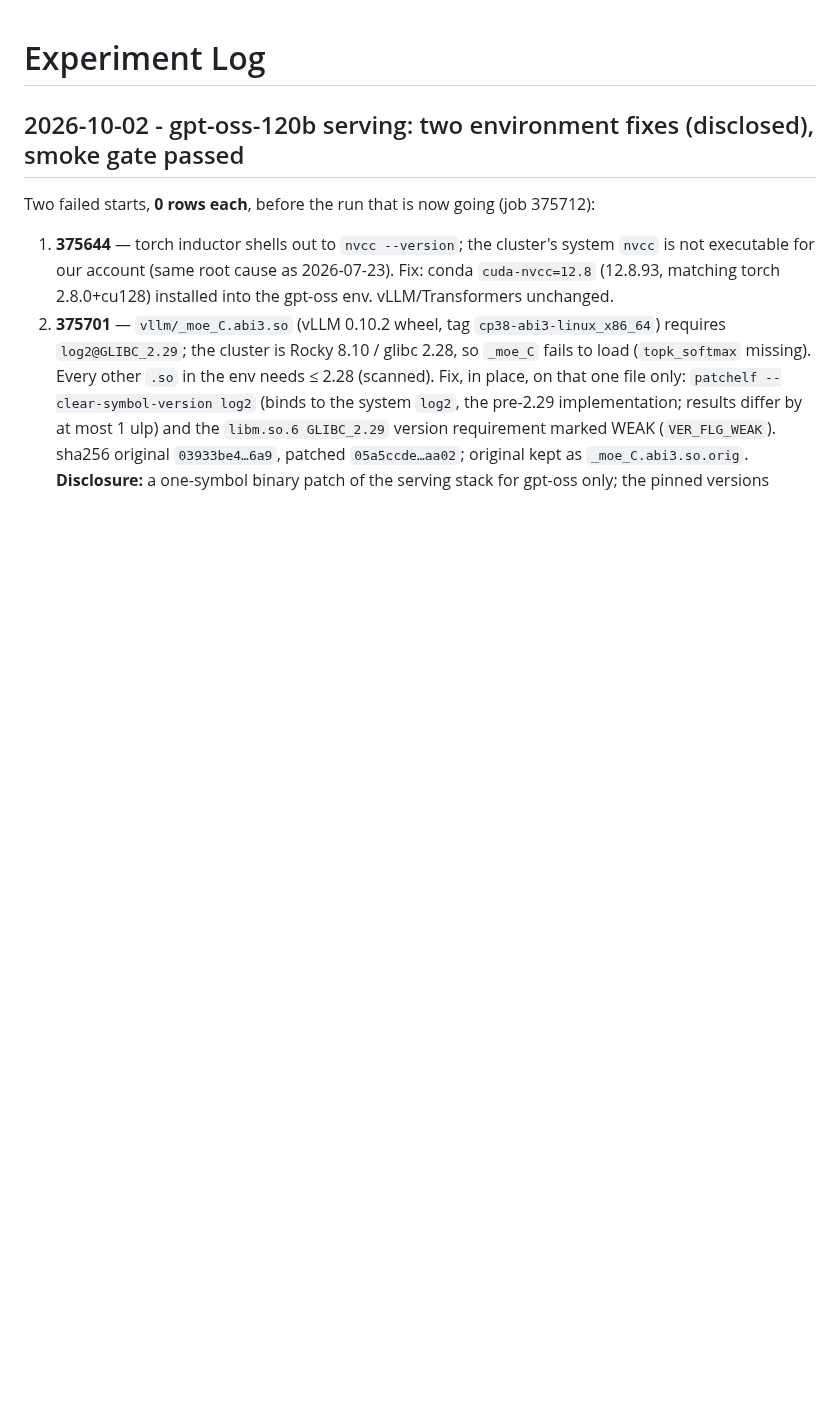
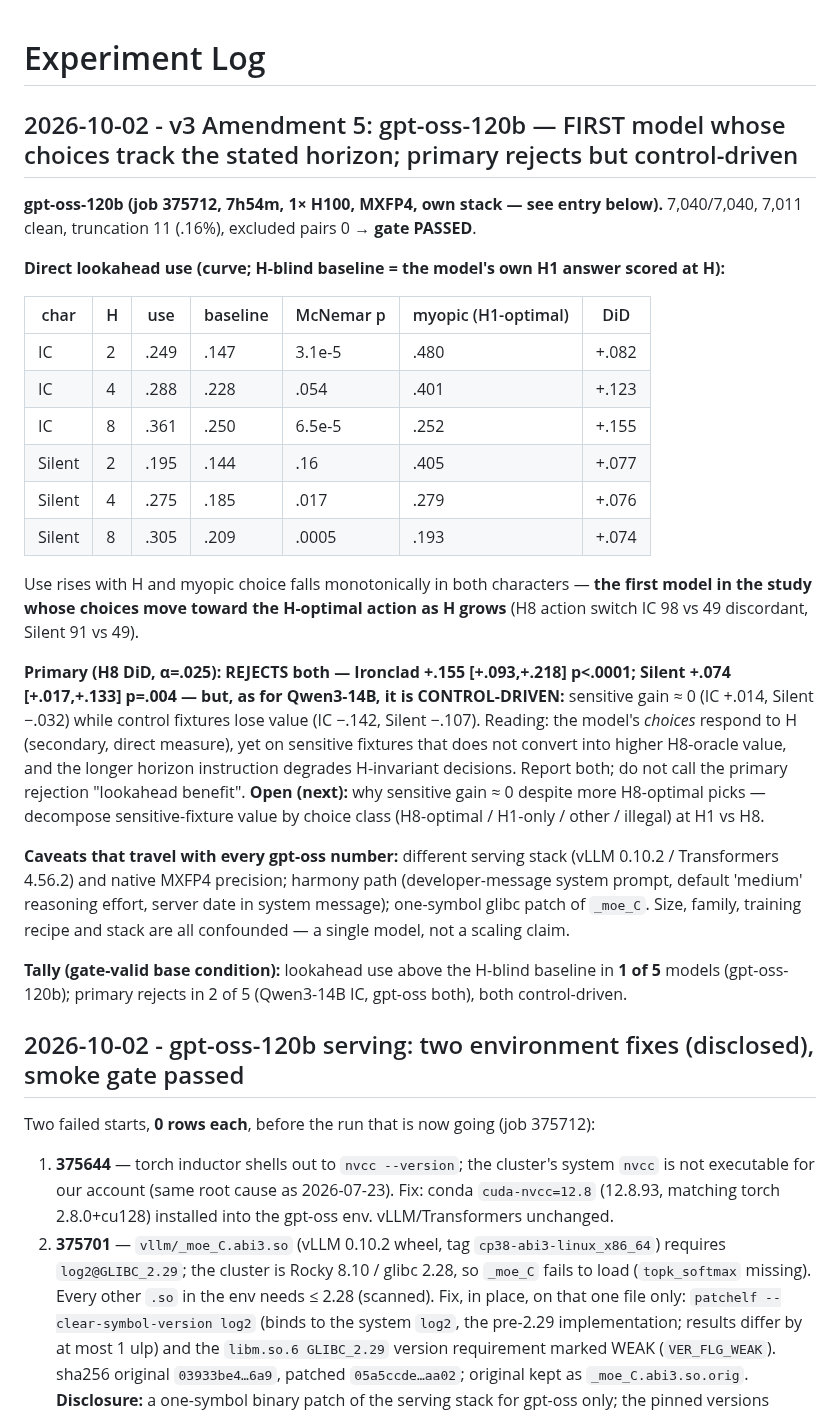
Before and after one commit to shoyammishra/slay-the-spire-bench, a Markdown page: docs/experiment_log.md, the part around the change. GitHub-like rendering; blank space fills up the shorter version.

Commit message:
Log v3 gpt-oss-120b: first model whose choices track H; primary rejects but control-driven
Co-Authored-By: Claude Opus 5.5 <noreply@anthropic.com>

```diff
--- a/docs/experiment_log.md
+++ b/docs/experiment_log.md
@@ -1,4 +1,43 @@
 # Experiment Log
+
+## 2026-10-02 - v3 Amendment 5: gpt-oss-120b — FIRST model whose choices track the stated horizon; primary rejects but control-driven
+
+**gpt-oss-120b (job 375712, 7h54m, 1× H100, MXFP4, own stack — see entry below).** 7,040/7,040,
+7,011 clean, truncation 11 (.16%), excluded pairs 0 → **gate PASSED**.
+
+**Direct lookahead use (curve; H-blind baseline = the model's own H1 answer scored at H):**
+
+| char | H | use | baseline | McNemar p | myopic (H1-optimal) | DiD |
+|---|---|---|---|---|---|---|
+| IC | 2 | .249 | .147 | 3.1e-5 | .480 | +.082 |
+| IC | 4 | .288 | .228 | .054 | .401 | +.123 |
+| IC | 8 | .361 | .250 | 6.5e-5 | .252 | +.155 |
+| Silent | 2 | .195 | .144 | .16 | .405 | +.077 |
+| Silent | 4 | .275 | .185 | .017 | .279 | +.076 |
+| Silent | 8 | .305 | .209 | .0005 | .193 | +.074 |
+
+Use rises with H and myopic choice falls monotonically in both characters — **the first model in
+the study whose choices move toward the H-optimal action as H grows** (H8 action switch IC 98 vs
+49 discordant, Silent 91 vs 49).
+
+**Primary (H8 DiD, α=.025): REJECTS both — Ironclad +.155 [+.093,+.218] p<.0001; Silent +.074
+[+.017,+.133] p=.004 — but, as for Qwen3-14B, it is CONTROL-DRIVEN:** sensitive gain ≈ 0 (IC
++.014, Silent −.032) while control fixtures lose value (IC −.142, Silent −.107). Reading: the
+model's *choices* respond to H (secondary, direct measure), yet on sensitive fixtures that does
+not convert into higher H8-oracle value, and the longer horizon instruction degrades H-invariant
+decisions. Report both; do not call the primary rejection "lookahead benefit". **Open (next):**
+why sensitive gain ≈ 0 despite more H8-optimal picks — decompose sensitive-fixture value by
+choice class (H8-optimal / H1-only / other / illegal) at H1 vs H8.
+
+**Caveats that travel with every gpt-oss number:** different serving stack (vLLM 0.10.2 /
+Transformers 4.56.2) and native MXFP4 precision; harmony path (developer-message system prompt,
+default 'medium' reasoning effort, server date in system message); one-symbol glibc patch of
+`_moe_C`. Size, family, training recipe and stack are all confounded — a single model, not a scaling
+claim.
+
+**Tally (gate-valid base condition):** lookahead use above the H-blind baseline in **1 of 5**
+models (gpt-oss-120b); primary rejects in 2 of 5 (Qwen3-14B IC, gpt-oss both), both
+control-driven.
 
 ## 2026-10-02 - gpt-oss-120b serving: two environment fixes (disclosed), smoke gate passed
 
```
Also changed, not shown: CLAUDE.md (+1 -1 lines).
